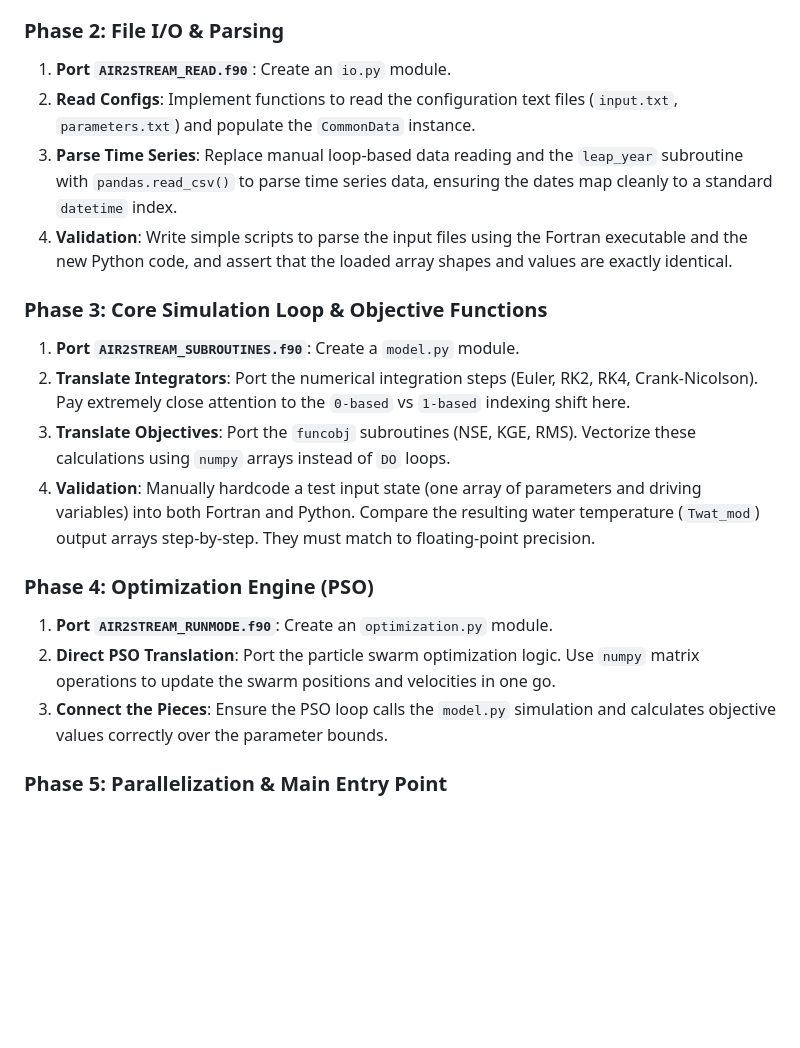
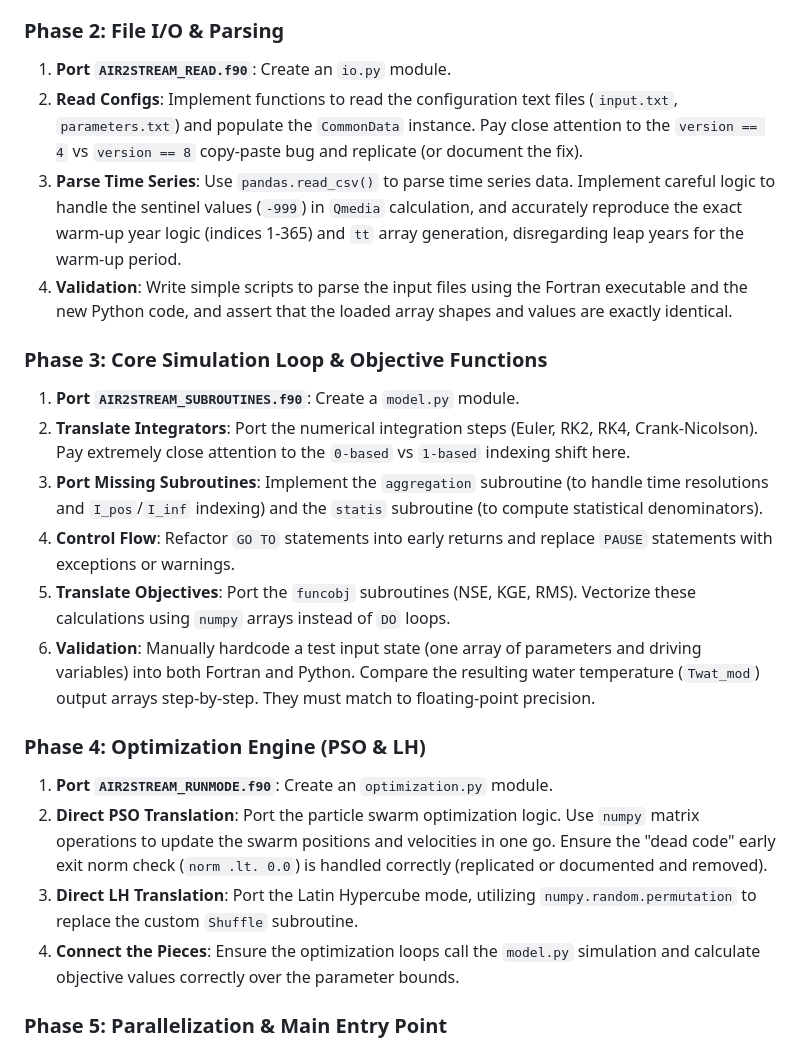
Before and after one commit to LukeAFullard/pyair2stream, a Markdown page: python_port_feasibility.md, the part around one of its changes. Rendered like a GitHub page; blank space fills up the shorter version.

```diff
--- a/python_port_feasibility.md
+++ b/python_port_feasibility.md
@@ -141,22 +169,25 @@ To systematically port `air2stream` to Python while ensuring accuracy and correc
 ### Phase 2: File I/O & Parsing
 
 1. **Port `AIR2STREAM_READ.f90`**: Create an `io.py` module.
-2. **Read Configs**: Implement functions to read the configuration text files (`input.txt`, `parameters.txt`) and populate the `CommonData` instance.
-3. **Parse Time Series**: Replace manual loop-based data reading and the `leap_year` subroutine with `pandas.read_csv()` to parse time series data, ensuring the dates map cleanly to a standard `datetime` index.
+2. **Read Configs**: Implement functions to read the configuration text files (`input.txt`, `parameters.txt`) and populate the `CommonData` instance. Pay close attention to the `version == 4` vs `version == 8` copy-paste bug and replicate (or document the fix).
+3. **Parse Time Series**: Use `pandas.read_csv()` to parse time series data. Implement careful logic to handle the sentinel values (`-999`) in `Qmedia` calculation, and accurately reproduce the exact warm-up year logic (indices 1-365) and `tt` array generation, disregarding leap years for the warm-up period.
 4. **Validation**: Write simple scripts to parse the input files using the Fortran executable and the new Python code, and assert that the loaded array shapes and values are exactly identical.
 
 ### Phase 3: Core Simulation Loop & Objective Functions
 
 1. **Port `AIR2STREAM_SUBROUTINES.f90`**: Create a `model.py` module.
 2. **Translate Integrators**: Port the numerical integration steps (Euler, RK2, RK4, Crank-Nicolson). Pay extremely close attention to the `0-based` vs `1-based` indexing shift here.
-3. **Translate Objectives**: Port the `funcobj` subroutines (NSE, KGE, RMS). Vectorize these calculations using `numpy` arrays instead of `DO` loops.
-4. **Validation**: Manually hardcode a test input state (one array of parameters and driving variables) into both Fortran and Python. Compare the resulting water temperature (`Twat_mod`) output arrays step-by-step. They must match to floating-point precision.
+3. **Port Missing Subroutines**: Implement the `aggregation` subroutine (to handle time resolutions and `I_pos`/`I_inf` indexing) and the `statis` subroutine (to compute statistical denominators).
+4. **Control Flow**: Refactor `GO TO` statements into early returns and replace `PAUSE` statements with exceptions or warnings.
+5. **Translate Objectives**: Port the `funcobj` subroutines (NSE, KGE, RMS). Vectorize these calculations using `numpy` arrays instead of `DO` loops.
+6. **Validation**: Manually hardcode a test input state (one array of parameters and driving variables) into both Fortran and Python. Compare the resulting water temperature (`Twat_mod`) output arrays step-by-step. They must match to floating-point precision.
 
-### Phase 4: Optimization Engine (PSO)
+### Phase 4: Optimization Engine (PSO & LH)
 
 1. **Port `AIR2STREAM_RUNMODE.f90`**: Create an `optimization.py` module.
-2. **Direct PSO Translation**: Port the particle swarm optimization logic. Use `numpy` matrix operations to update the swarm positions and velocities in one go.
-3. **Connect the Pieces**: Ensure the PSO loop calls the `model.py` simulation and calculates objective values correctly over the parameter bounds.
+2. **Direct PSO Translation**: Port the particle swarm optimization logic. Use `numpy` matrix operations to update the swarm positions and velocities in one go. Ensure the "dead code" early exit norm check (`norm .lt. 0.0`) is handled correctly (replicated or documented and removed).
+3. **Direct LH Translation**: Port the Latin Hypercube mode, utilizing `numpy.random.permutation` to replace the custom `Shuffle` subroutine.
+4. **Connect the Pieces**: Ensure the optimization loops call the `model.py` simulation and calculate objective values correctly over the parameter bounds.
 
 ### Phase 5: Parallelization & Main Entry Point
 
```
Also changed, not shown: other parts of python_port_feasibility.md (+36 -8 lines).
